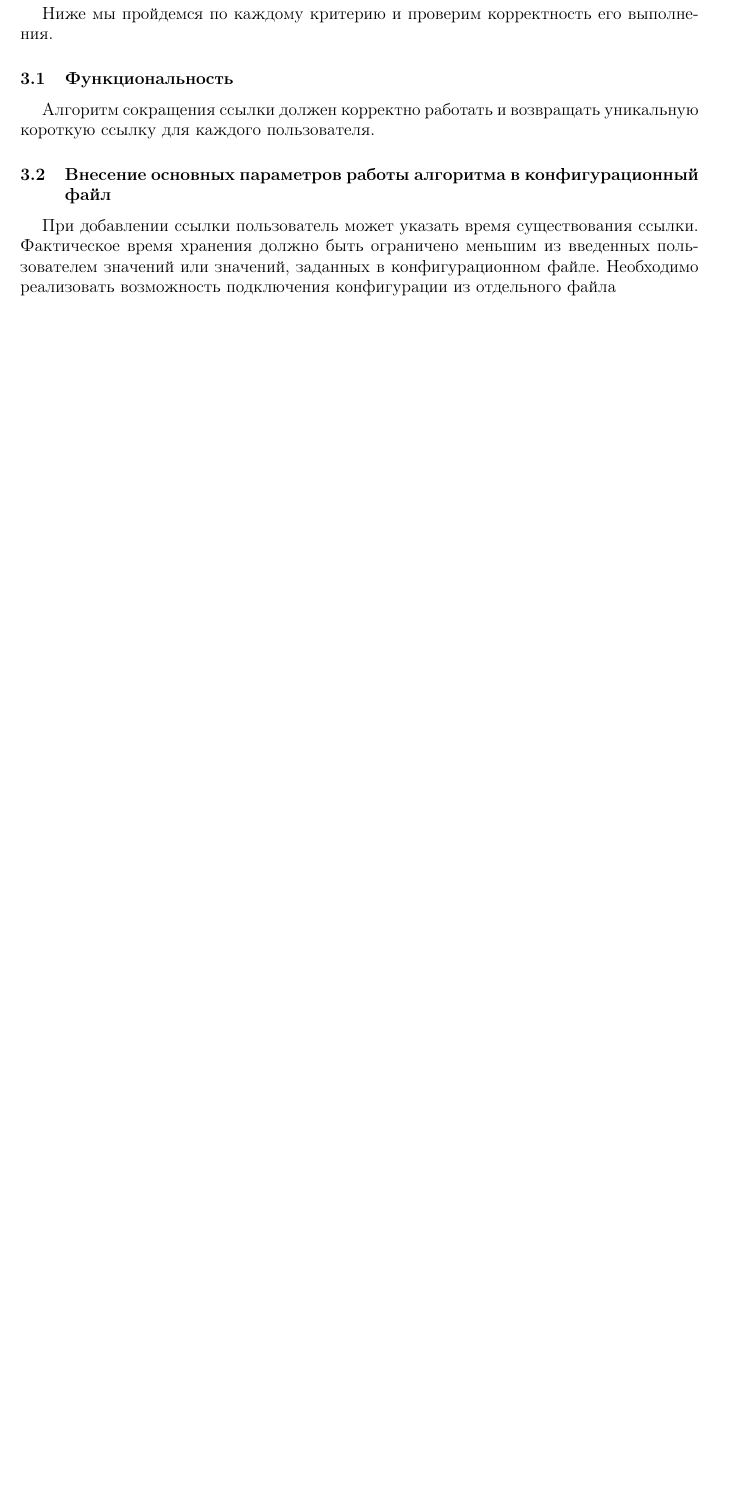
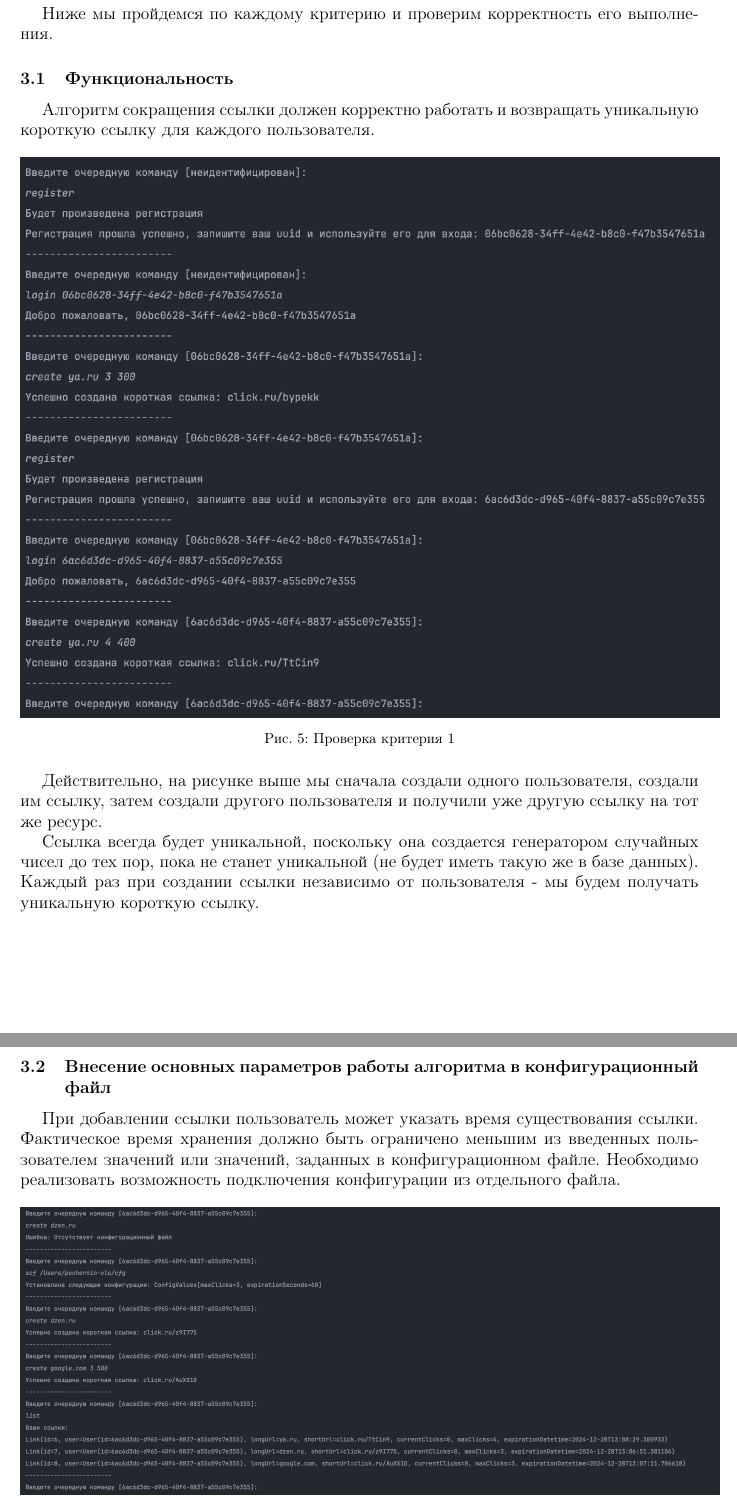
Before and after one commit to vspochernin/short-link-service, a LaTeX document (report/report.tex): part of page 7 of 8 before the commit and two parts of pages 7 and 8 of 10 after it, the two joined at a grey line, cut so that both start at the same text, the shorter picture padded with empty space. Compiled offline with pdfLaTeX.

Commit message:
update report

```diff
--- a/report/report.tex
+++ b/report/report.tex
@@ -220,6 +220,21 @@ mvn exec:java -Dexec.mainClass=
 
 Алгоритм сокращения ссылки должен корректно работать и возвращать уникальную короткую ссылку для каждого пользователя.
 
+\begin{figure}[H]
+	\centering
+	\includegraphics[width=17cm]{resources/5.png}
+	\caption{Проверка критерия 1}
+\end{figure}
+
+Действительно, на рисунке выше мы сначала создали одного пользователя, создали им ссылку, затем создали другого пользователя и получили уже другую ссылку на тот же ресурс.
+
+Ссылка всегда будет уникальной, поскольку она создается генератором случайных чисел до тех пор, пока не станет уникальной (не будет иметь такую же в базе данных). Каждый раз при создании ссылки независимо от пользователя - мы будем получать уникальную короткую ссылку.
+
 \subsection{Внесение основных параметров работы алгоритма в конфигурационный файл}
 
-При добавлении ссылки пользователь может указать время существования ссылки. Фактическое время хранения должно быть ограничено меньшим из введенных пользователем значений или значений, заданных в конфигурационном файле. Необходимо реализовать возможность подключения конфигурации из отдельного файла
+При добавлении ссылки пользователь может указать время существования ссылки. Фактическое время хранения должно быть ограничено меньшим из введенных пользователем значений или значений, заданных в конфигурационном файле. Необходимо реализовать возможность подключения конфигурации из отдельного файла.
+
+\begin{figure}[H]
+	\centering
+	\includegraphics[width=17cm]{resources/6.png}
+	\caption{Проверка критерия 2}
```
Also changed, not shown: report/resources/5.png (added), report/resources/6.png (added), report/resources/7.png (added), report/resources/8.png (added), report/report.tex (24 more changed lines), 1 other file.
